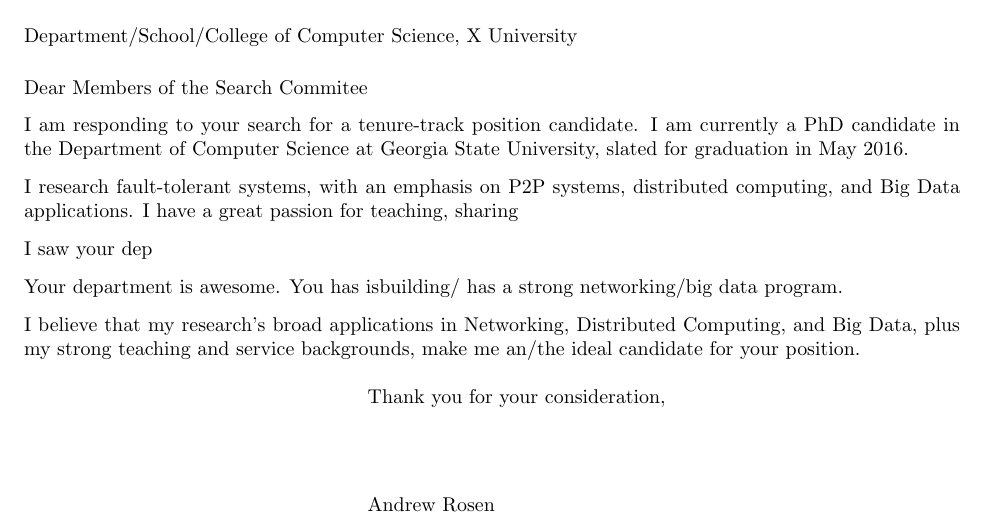
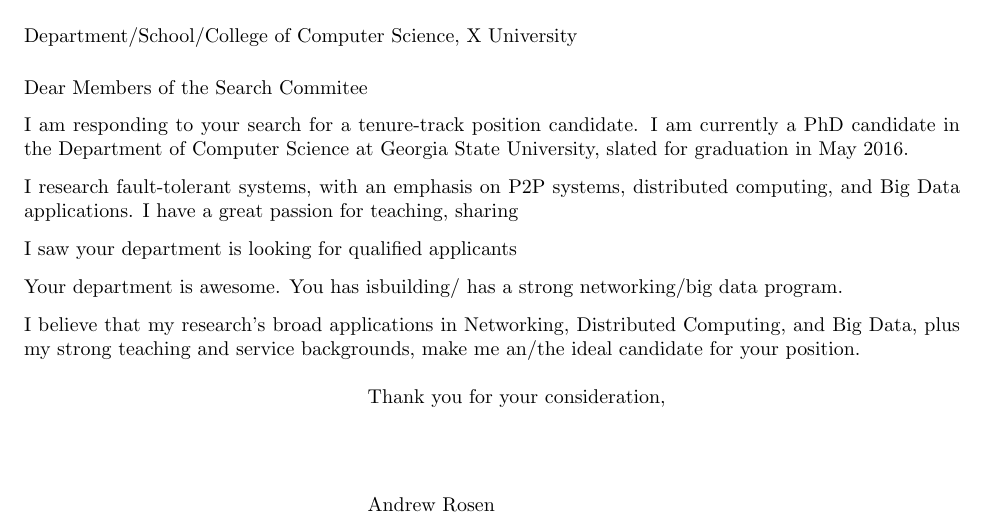
Before and after one commit to abrosen/notes, a LaTeX letter (applications/cover.tex): part of the page, cut so that both start at the same text. Compiled offline with pdfLaTeX.

Commit message:
I think this is a good way to do this

```diff
--- a/applications/cover.tex
+++ b/applications/cover.tex
@@ -20,7 +20,9 @@ I research fault-tolerant systems, with an emphasis  on P2P systems, distributed
 I have a great passion for teaching, sharing
 
 %The skills you asked for in the job posting.
-I saw your dep
+I saw your department is looking for qualified applicants
+
+
 
 Your department is awesome.
 You has isbuilding/ has a strong networking/big data program.
```
